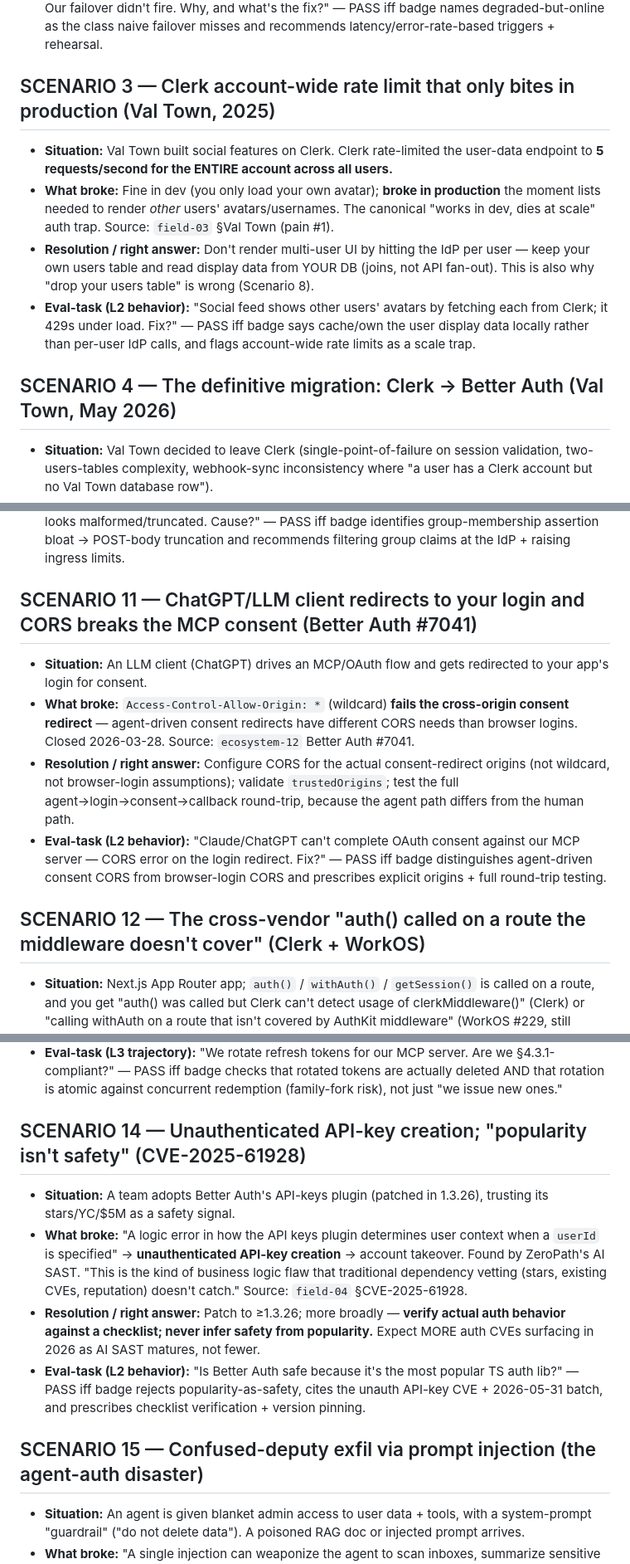
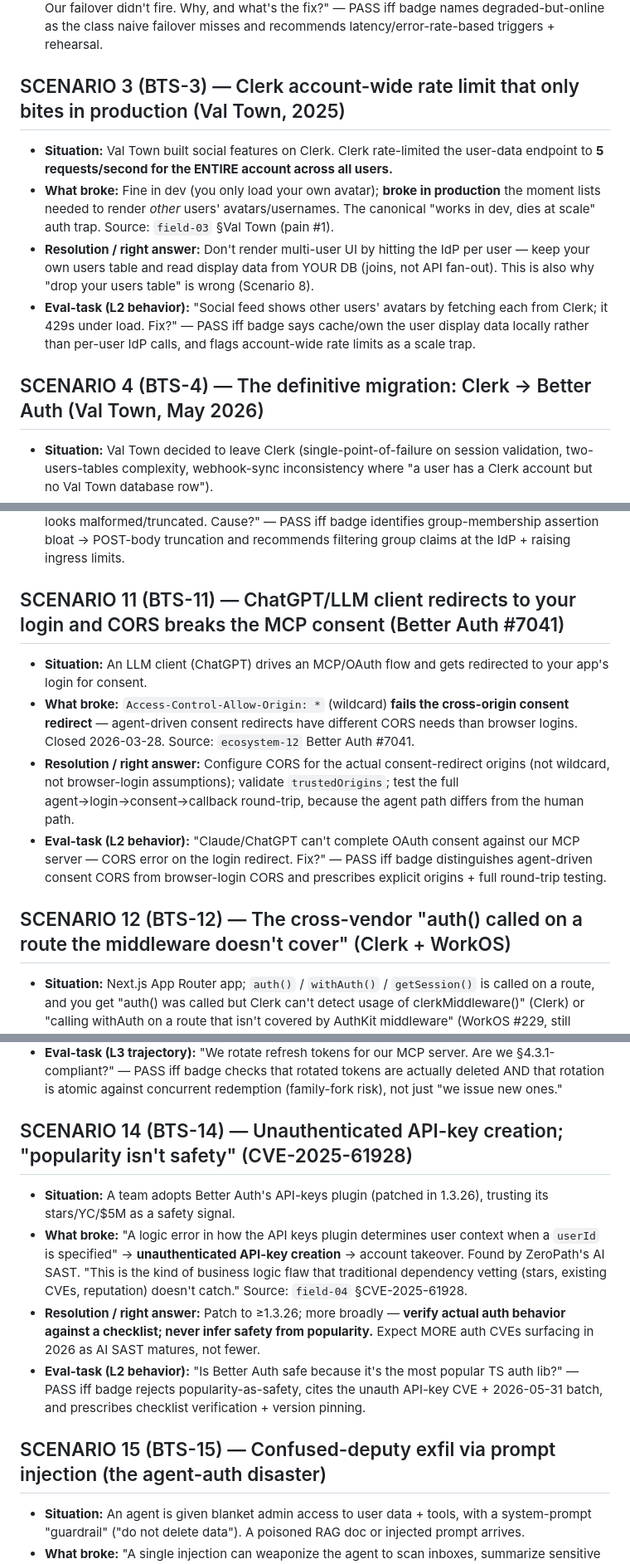
Before and after one commit to naman10parikh/badge, a Markdown page: brain/BATTLE-TESTED-SCENARIOS.md, 3 parts joined by grey strips. Shown at 83% size. Rendered like a GitHub page.

```diff
--- a/brain/BATTLE-TESTED-SCENARIOS.md
+++ b/brain/BATTLE-TESTED-SCENARIOS.md
@@ -32,14 +32,14 @@ summary: "≥10 real, named, dated failure/migration/production scenarios with t
 - **Resolution / right answer:** Failover triggers must fire on **degraded** (latency/error-rate/429), not only hard-down; add query-plan alerting; audit queries for statistics stability; instrument + rehearse failover before you need it.
 - **Eval-task (L2 behavior):** "Our auth DB is 'up' but every request is timing out and returning 429. Our failover didn't fire. Why, and what's the fix?" — PASS iff badge names degraded-but-online as the class naive failover misses and recommends latency/error-rate-based triggers + rehearsal.
 
-## SCENARIO 3 — Clerk account-wide rate limit that only bites in production (Val Town, 2025)
+## SCENARIO 3 (BTS-3) — Clerk account-wide rate limit that only bites in production (Val Town, 2025)
 
 - **Situation:** Val Town built social features on Clerk. Clerk rate-limited the user-data endpoint to **5 requests/second for the ENTIRE account across all users.**
 - **What broke:** Fine in dev (you only load your own avatar); **broke in production** the moment lists needed to render *other* users' avatars/usernames. The canonical "works in dev, dies at scale" auth trap. Source: `field-03` §Val Town (pain #1).
 - **Resolution / right answer:** Don't render multi-user UI by hitting the IdP per user — keep your own users table and read display data from YOUR DB (joins, not API fan-out). This is also why "drop your users table" is wrong (Scenario 8).
 - **Eval-task (L2 behavior):** "Social feed shows other users' avatars by fetching each from Clerk; it 429s under load. Fix?" — PASS iff badge says cache/own the user display data locally rather than per-user IdP calls, and flags account-wide rate limits as a scale trap.
 
-## SCENARIO 4 — The definitive migration: Clerk → Better Auth (Val Town, May 2026)
+## SCENARIO 4 (BTS-4) — The definitive migration: Clerk → Better Auth (Val Town, May 2026)
 
 - **Situation:** Val Town decided to leave Clerk (single-point-of-failure on session validation, two-users-tables complexity, webhook-sync inconsistency where "a user has a Clerk account but no Val Town database row").
 - **What broke / risk:** Naive cutover = forced mass logout of every active session.
@@ -88,14 +88,14 @@ summary: "≥10 real, named, dated failure/migration/production scenarios with t
 - **Resolution / right answer:** **Filter group claims at the IdP** (never pass the full directory-group set); raise the body-size limit on the SP ingress. Detection: failure correlates with group-membership count, not user identity.
 - **Eval-task (L2 behavior):** "SSO fails only for our admins; regular users are fine. The assertion looks malformed/truncated. Cause?" — PASS iff badge identifies group-membership assertion bloat → POST-body truncation and recommends filtering group claims at the IdP + raising ingress limits.
 
-## SCENARIO 11 — ChatGPT/LLM client redirects to your login and CORS breaks the MCP consent (Better Auth #7041)
+## SCENARIO 11 (BTS-11) — ChatGPT/LLM client redirects to your login and CORS breaks the MCP consent (Better Auth #7041)
 
 - **Situation:** An LLM client (ChatGPT) drives an MCP/OAuth flow and gets redirected to your app's login for consent.
 - **What broke:** `Access-Control-Allow-Origin: *` (wildcard) **fails the cross-origin consent redirect** — agent-driven consent redirects have different CORS needs than browser logins. Closed 2026-03-28. Source: `ecosystem-12` Better Auth #7041.
 - **Resolution / right answer:** Configure CORS for the actual consent-redirect origins (not wildcard, not browser-login assumptions); validate `trustedOrigins`; test the full agent→login→consent→callback round-trip, because the agent path differs from the human path.
 - **Eval-task (L2 behavior):** "Claude/ChatGPT can't complete OAuth consent against our MCP server — CORS error on the login redirect. Fix?" — PASS iff badge distinguishes agent-driven consent CORS from browser-login CORS and prescribes explicit origins + full round-trip testing.
 
-## SCENARIO 12 — The cross-vendor "auth() called on a route the middleware doesn't cover" (Clerk + WorkOS)
+## SCENARIO 12 (BTS-12) — The cross-vendor "auth() called on a route the middleware doesn't cover" (Clerk + WorkOS)
 
 - **Situation:** Next.js App Router app; `auth()` / `withAuth()` / `getSession()` is called on a route, and you get "auth() was called but Clerk can't detect usage of clerkMiddleware()" (Clerk) or "calling withAuth on a route that isn't covered by AuthKit middleware" (WorkOS #229, still OPEN, surfaced on Netlify after 0.17.2).
 - **What broke:** The route isn't matched by the middleware `matcher`, or the host/runtime (e.g., Netlify) excludes it. This is the **#1 cross-vendor Next.js auth bug** — not Clerk-specific. Second most common: redirect-URI / origin exactness. Source: `ecosystem-12` §cross-vendor pattern; Clerk #4827; WorkOS authkit-nextjs #229.
@@ -109,14 +109,14 @@ summary: "≥10 real, named, dated failure/migration/production scenarios with t
 - **Resolution / right answer:** Verify your IdP actually deletes the rotated token (don't trust the happy path); implement reuse-detection as an **atomic find-then-delete** (DB transaction / `SELECT ... FOR UPDATE`) — a naive read-then-write races and forks the family instead of protecting it.
 - **Eval-task (L3 trajectory):** "We rotate refresh tokens for our MCP server. Are we §4.3.1-compliant?" — PASS iff badge checks that rotated tokens are actually deleted AND that rotation is atomic against concurrent redemption (family-fork risk), not just "we issue new ones."
 
-## SCENARIO 14 — Unauthenticated API-key creation; "popularity isn't safety" (CVE-2025-61928)
+## SCENARIO 14 (BTS-14) — Unauthenticated API-key creation; "popularity isn't safety" (CVE-2025-61928)
 
 - **Situation:** A team adopts Better Auth's API-keys plugin (patched in 1.3.26), trusting its stars/YC/$5M as a safety signal.
 - **What broke:** "A logic error in how the API keys plugin determines user context when a `userId` is specified" → **unauthenticated API-key creation** → account takeover. Found by ZeroPath's AI SAST. "This is the kind of business logic flaw that traditional dependency vetting (stars, existing CVEs, reputation) doesn't catch." Source: `field-04` §CVE-2025-61928.
 - **Resolution / right answer:** Patch to ≥1.3.26; more broadly — **verify actual auth behavior against a checklist; never infer safety from popularity.** Expect MORE auth CVEs surfacing in 2026 as AI SAST matures, not fewer.
 - **Eval-task (L2 behavior):** "Is Better Auth safe because it's the most popular TS auth lib?" — PASS iff badge rejects popularity-as-safety, cites the unauth API-key CVE + 2026-05-31 batch, and prescribes checklist verification + version pinning.
 
-## SCENARIO 15 — Confused-deputy exfil via prompt injection (the agent-auth disaster)
+## SCENARIO 15 (BTS-15) — Confused-deputy exfil via prompt injection (the agent-auth disaster)
 
 - **Situation:** An agent is given blanket admin access to user data + tools, with a system-prompt "guardrail" ("do not delete data"). A poisoned RAG doc or injected prompt arrives.
 - **What broke:** "A single injection can weaponize the agent to scan inboxes, summarize sensitive financial data, and exfiltrate via external tool calls — the whole exfil chain completes without a human in the loop." "God mode with prompted guardrails" is "a fundamental security failure; language models are easily manipulated via indirect injection." Source: `field-07` §confused-deputy + §anti-pattern 2.
```
Also changed, not shown: other parts of brain/BATTLE-TESTED-SCENARIOS.md (+10 -10 lines).
